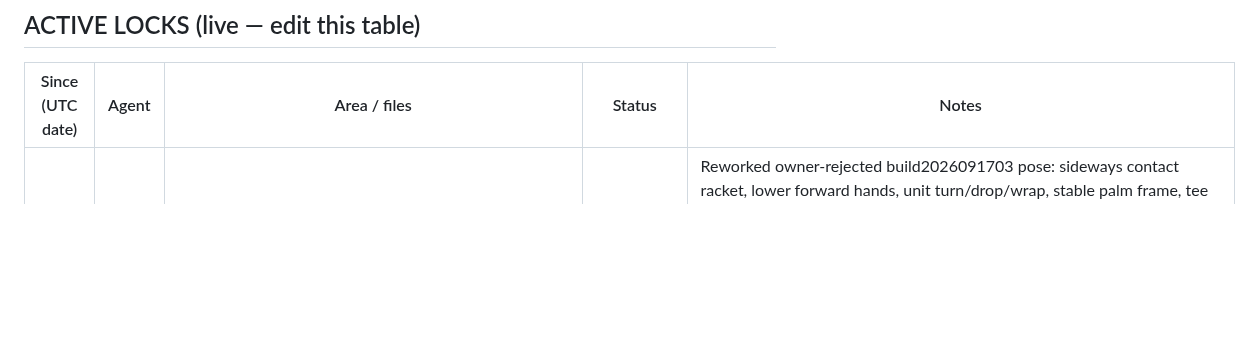
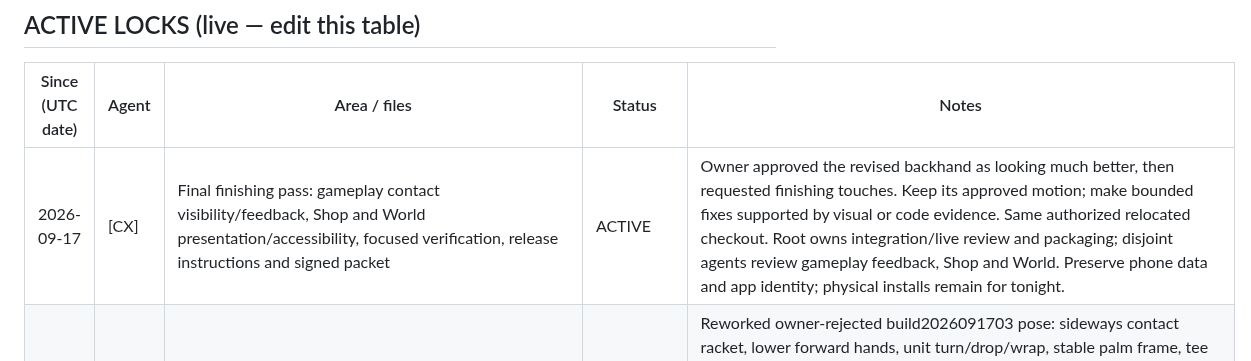
Before and after one commit to marcelozap/Rally, a Markdown page: RALLY_AGENT_LOCK.md, the part around the change. GitHub-like rendering; blank space fills up the shorter version.

Commit message:
[lock] CX claims final finishing pass

```diff
--- a/RALLY_AGENT_LOCK.md
+++ b/RALLY_AGENT_LOCK.md
@@ -36,6 +36,7 @@ A lock is cooperative — it only works if both agents check it first. That chec
 
 | Since (UTC date) | Agent | Area / files | Status | Notes |
 |------------------|-------|--------------|--------|-------|
+| 2026-09-17 | [CX] | Final finishing pass: gameplay contact visibility/feedback, Shop and World presentation/accessibility, focused verification, release instructions and signed packet | ACTIVE | Owner approved the revised backhand as looking much better, then requested finishing touches. Keep its approved motion; make bounded fixes supported by visual or code evidence. Same authorized relocated checkout. Root owns integration/live review and packaging; disjoint agents review gameplay feedback, Shop and World. Preserve phone data and app identity; physical installs remain for tonight. |
 | 2026-09-17 | [CX] | Backhand modeling revision: shared avatar rig, backhand body/arm/racket kinematics, garment deformation as needed, focused rig/render tests, gameplay animation integration and signed handoff | RELEASED | Reworked owner-rejected build2026091703 pose: sideways contact racket, lower forward hands, unit turn/drop/wrap, stable palm frame, tee occlusion and incoming preparation.306executed/305passed/1fixture skip/0failures; two known Vision exclusions. All six athletes/both hands rendered; both-hand live autoplay completed. Simulator/signed1704 builds and both-phone packet verification passed. Physical installs and owner visual acceptance remain VERIFY. Same owner-authorized relocated checkout. See docs/RALLY_BACKHAND_REWORK_SEPT17.md. |
 | 2026-09-17 | [CX] | Gameplay feel: shared rig/footwork/two-handed backhand and opening hand choice, audio/haptics, mirror rules/GameScene, Play hub/session/results, short-challenge model/UI, World location links, Shop product imagery/catalog, focused tests, project registration and handoff | RELEASED | Owner-authorized relocated checkout. Implemented handed two-handed backhand, serve recovery, contact feedback, Clean Eight, World site/maps actions and 32 bundled official product photos. Final suite: 294 executed, 293 passed, one fixture skip, zero failures; two known Vision exclusions. Generic simulator and signed device builds passed; build2026091703 packet verifies both phones. Physical installs remain for tonight; final Shop/World/hand-selector taps remain VERIFY because Mac locked. Details: docs/RALLY_GAMEPLAY_FEEL_SEPT17.md. |
 | 2026-09-17 | [CX] | Visual polish: shared avatar rig/view/customizer, court backdrop/palette, Home/Shop/Locker stages, app theme/tab chrome, GameScene HUD and GameSessionView, ParticleManager hit-effect rendering, Coach presentation; focused visual tests/proof docs | RELEASED | Generic simulator and signed device builds passed. Final native suite: 266 executed, 265 passed, one fixture skip, zero failures; two prior Vision-model exclusions retained. Roster/equipment/stroke and live Home/game/autoplay proof reviewed. Signed build 2026091702 prepared for both phones; physical install and locked-Mac Shop/detail/smaller-phone walkthrough remain VERIFY. Details: docs/RALLY_VISUAL_POLISH_SEPT17.md. |
```
